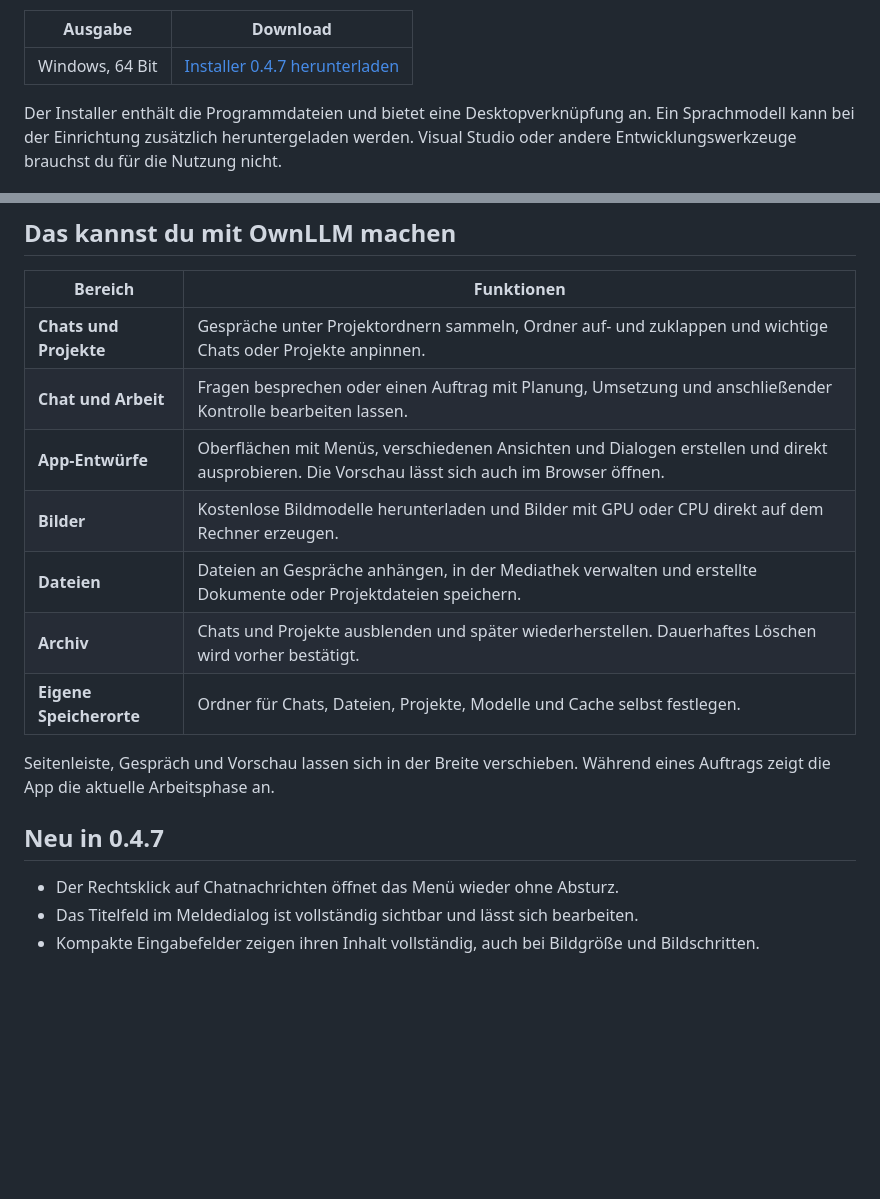
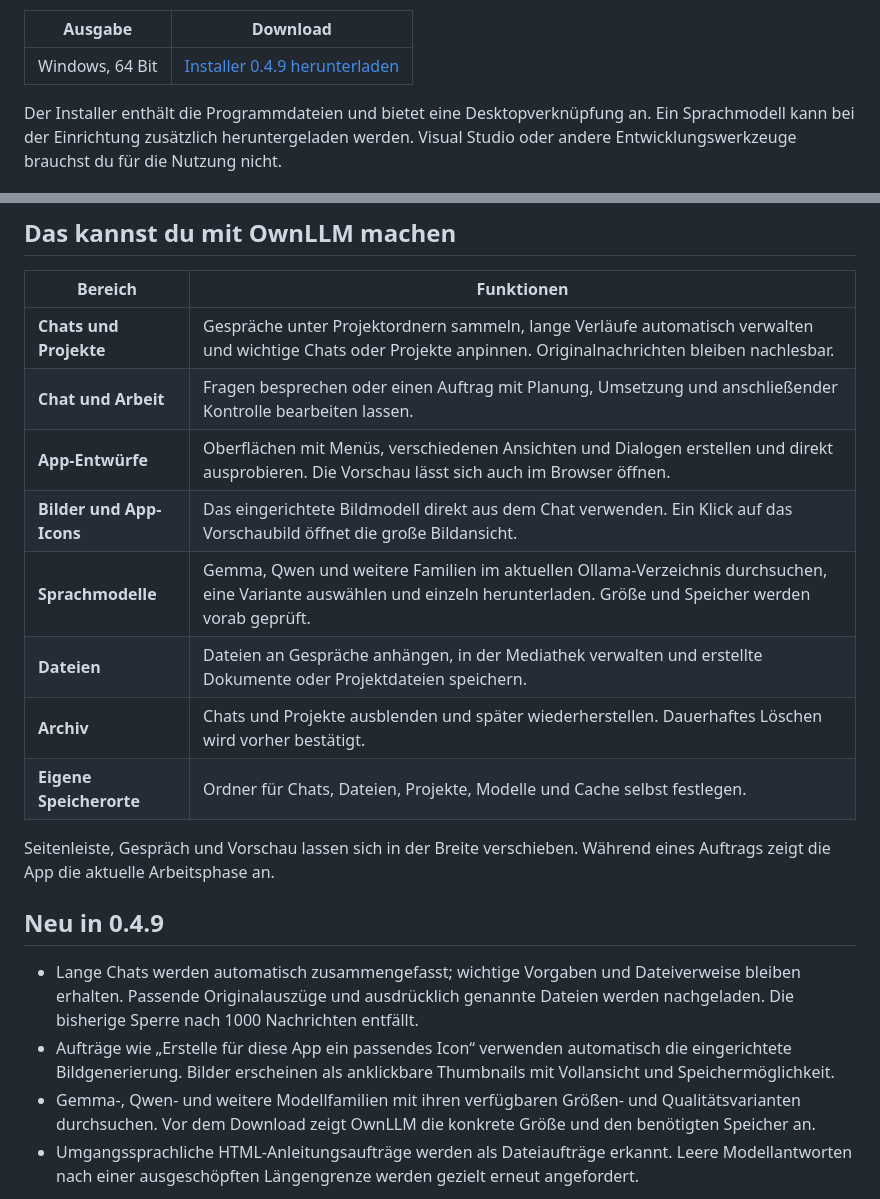
Before and after one commit to ZUMBYTE-AppSolution/ownllm-release, a Markdown page: README.md, 2 parts joined by grey strips. Drawn GitHub-style; blank space fills up the shorter version.

Commit message:
Present OwnLLM Studio 0.4.9 with screenshots and changelog

```diff
--- a/README.md
+++ b/README.md
@@ -7,7 +7,7 @@ OwnLLM Studio ist ein lokaler Assistent für Windows. Du sammelst Gespräche in
 
 | Ausgabe | Download |
 | --- | --- |
-| Windows, 64 Bit | [Installer 0.4.7 herunterladen](https://github.com/ZUMBYTE-AppSolution/ownllm-release/releases/download/v0.4.7/OwnLLM-Studio-0.4.7-Windows-Setup.exe) |
+| Windows, 64 Bit | [Installer 0.4.9 herunterladen](https://github.com/ZUMBYTE-AppSolution/ownllm-release/releases/download/v0.4.9/OwnLLM-Studio-0.4.9-Windows-Setup.exe) |
 
 Der Installer enthält die Programmdateien und bietet eine Desktopverknüpfung an. Ein Sprachmodell kann bei der Einrichtung zusätzlich heruntergeladen werden. Visual Studio oder andere Entwicklungswerkzeuge brauchst du für die Nutzung nicht.
 
@@ -33,19 +33,21 @@ Die Bilder zeigen Beispielprojekte und einen lokal erzeugten App-Entwurf. Die Pa
 
 | Bereich | Funktionen |
 | --- | --- |
-| **Chats und Projekte** | Gespräche unter Projektordnern sammeln, Ordner auf- und zuklappen und wichtige Chats oder Projekte anpinnen. |
+| **Chats und Projekte** | Gespräche unter Projektordnern sammeln, lange Verläufe automatisch verwalten und wichtige Chats oder Projekte anpinnen. Originalnachrichten bleiben nachlesbar. |
 | **Chat und Arbeit** | Fragen besprechen oder einen Auftrag mit Planung, Umsetzung und anschließender Kontrolle bearbeiten lassen. |
 | **App-Entwürfe** | Oberflächen mit Menüs, verschiedenen Ansichten und Dialogen erstellen und direkt ausprobieren. Die Vorschau lässt sich auch im Browser öffnen. |
-| **Bilder** | Kostenlose Bildmodelle herunterladen und Bilder mit GPU oder CPU direkt auf dem Rechner erzeugen. |
+| **Bilder und App-Icons** | Das eingerichtete Bildmodell direkt aus dem Chat verwenden. Ein Klick auf das Vorschaubild öffnet die große Bildansicht. |
+| **Sprachmodelle** | Gemma, Qwen und weitere Familien im aktuellen Ollama-Verzeichnis durchsuchen, eine Variante auswählen und einzeln herunterladen. Größe und Speicher werden vorab geprüft. |
 | **Dateien** | Dateien an Gespräche anhängen, in der Mediathek verwalten und erstellte Dokumente oder Projektdateien speichern. |
 | **Archiv** | Chats und Projekte ausblenden und später wiederherstellen. Dauerhaftes Löschen wird vorher bestätigt. |
 | **Eigene Speicherorte** | Ordner für Chats, Dateien, Projekte, Modelle und Cache selbst festlegen. |
 
 Seitenleiste, Gespräch und Vorschau lassen sich in der Breite verschieben. Während eines Auftrags zeigt die App die aktuelle Arbeitsphase an.
 
-## Neu in 0.4.7
+## Neu in 0.4.9
 
-- Der Rechtsklick auf Chatnachrichten öffnet das Menü wieder ohne Absturz.
-- Das Titelfeld im Meldedialog ist vollständig sichtbar und lässt sich bearbeiten.
-- Kompakte Eingabefelder zeigen ihren Inhalt vollständig, auch bei Bildgröße und Bildschritten.
+- Lange Chats werden automatisch zusammengefasst; wichtige Vorgaben und Dateiverweise bleiben erhalten. Passende Originalauszüge und ausdrücklich genannte Dateien werden nachgeladen. Die bisherige Sperre nach 1000 Nachrichten entfällt.
+- Aufträge wie „Erstelle für diese App ein passendes Icon“ verwenden automatisch die eingerichtete Bildgenerierung. Bilder erscheinen als anklickbare Thumbnails mit Vollansicht und Speichermöglichkeit.
+- Gemma-, Qwen- und weitere Modellfamilien mit ihren verfügbaren Größen- und Qualitätsvarianten durchsuchen. Vor dem Download zeigt OwnLLM die konkrete Größe und den benötigten Speicher an.
+- Umgangssprachliche HTML-Anleitungsaufträge werden als Dateiaufträge erkannt. Leere Modellantworten nach einer ausgeschöpften Längengrenze werden gezielt erneut angefordert.
 
```
Also changed, not shown: other parts of README.md (+3 -1 lines), CHANGELOG.md (+14 -0 lines), assets/screenshots/ownllm-modellkatalog.png (added), 1 other file.
